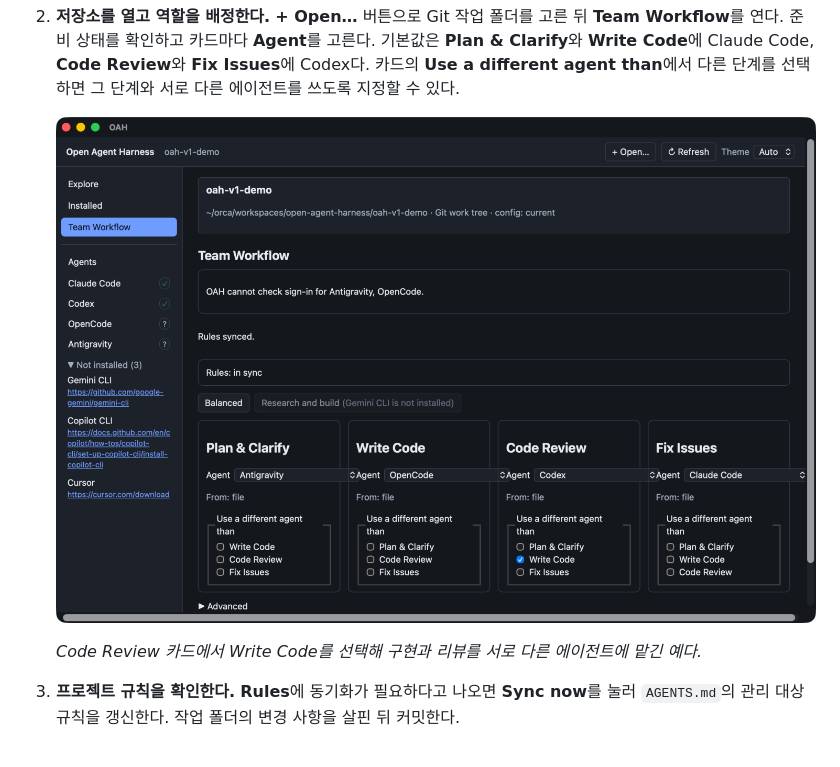
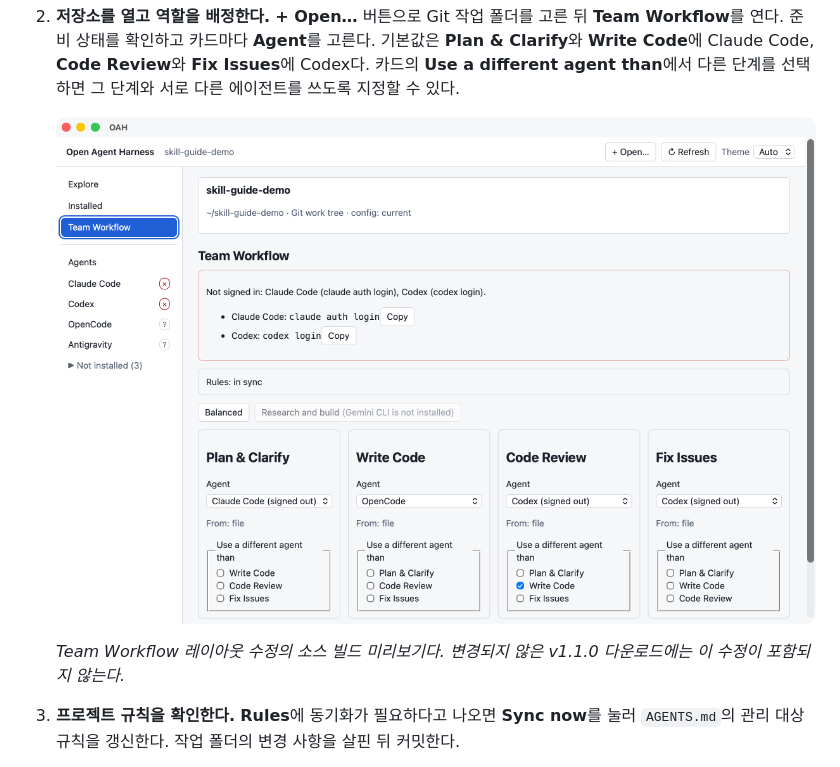
Before and after one commit to KenSuh/open-agent-harness, a Markdown page: README.ko.md, the part around one of its changes. Rendered like a GitHub page; pictures changed too: docs/assets/readme-v1/team-workflow-layout.png (added).

Commit message:
docs(desktop): add v1.1.0 README screenshots

```diff
--- a/README.ko.md
+++ b/README.ko.md
@@ -143,9 +143,9 @@ oah 1.1.0
    **Code Review**와 **Fix Issues**에 Codex다. 카드의 **Use a different agent than**에서 다른 단계를 선택하면
    그 단계와 서로 다른 에이전트를 쓰도록 지정할 수 있다.
 
-   ![OAH v1.0.0의 Team Workflow 화면. Antigravity는 설계, OpenCode는 구현, Codex는 리뷰, Claude Code는 수정을 맡는다. 리뷰는 구현과 다른 에이전트를 쓰도록 지정했고 규칙 동기화가 완료됐다.](docs/assets/readme-v1/team-workflow.png)
+   [![Team Workflow 레이아웃 수정 미리보기(소스 빌드): Claude Code가 계획, OpenCode가 구현, Codex가 리뷰와 수정을 맡고 규칙 동기화가 완료됐다.](docs/assets/readme-v1/team-workflow-layout.png)](docs/assets/readme-v1/team-workflow-layout.png)
 
-   *Code Review 카드에서 Write Code를 선택해 구현과 리뷰를 서로 다른 에이전트에 맡긴 예다.*
+   *Team Workflow 레이아웃 수정의 소스 빌드 미리보기다. 변경되지 않은 v1.1.0 다운로드에는 이 수정이 포함되지 않는다.*
 
 3. **프로젝트 규칙을 확인한다.** **Rules**에 동기화가 필요하다고 나오면 **Sync now**를 눌러 `AGENTS.md`의
    관리 대상 규칙을 갱신한다. 작업 폴더의 변경 사항을 살핀 뒤 커밋한다.
```
Also changed, not shown: other parts of README.ko.md (+4 -0 lines), README.md (+6 -2 lines), docs/assets/readme-v1/explore-1.1.0.png (added), docs/assets/readme-v1/installed-1.1.0.png (added).
